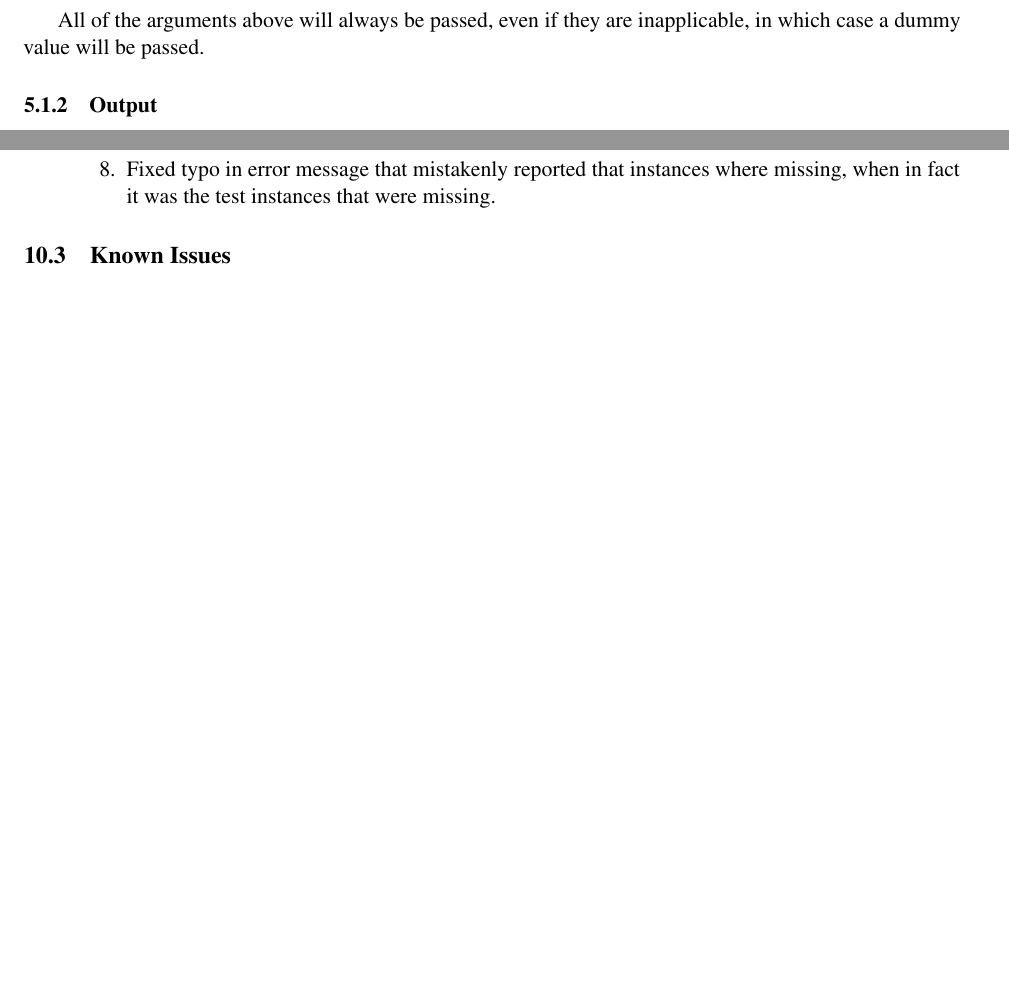
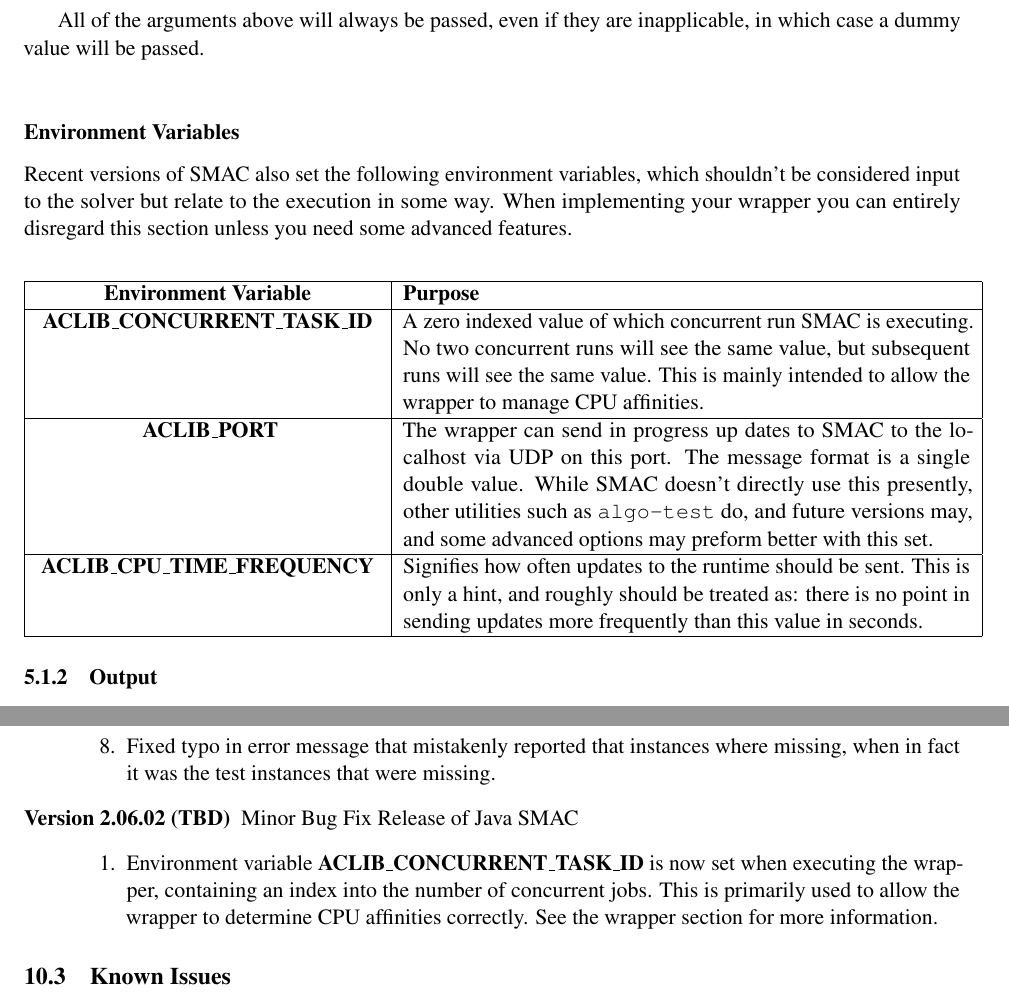
Before and after one commit to SJrX/SMAC, a LaTeX document (doc/tex/manual.tex, which reads doc/tex/wrapper.tex): two parts of pages 15 and 30 of 53 before the commit and two parts of pages 15 and 31 of 54 after it, joined at a grey line, cut so that both start at the same text, the shorter picture padded with empty space. Compiled offline with pdfLaTeX.

Commit message:
RESOLVED - # 1898: Set an Environment Variable Identifying the Number of Run. https://mantis.sjrx.net/view.php?id=1898

```diff
--- a/doc/tex/manual.tex
+++ b/doc/tex/manual.tex
@@ -191,6 +191,11 @@ Value & Error Name & Description \\
                       \textsc{Note:} This state may be corrupted for a variety of reasons, and even if it is written correctly you may not be able to restore it properly as the snap shot may be from the middle of an iteration.
                      \item Fixed typo in error message that mistakenly reported that instances where missing, when in fact it was the test instances that were missing.
                   \end{enumerate}
+
+          \item[Version 2.06.02 (TBD)] Minor Bug Fix Release of Java SMAC
+          	\begin{enumerate}
+          		\item Environment variable \textbf{ACLIB\_CONCURRENT\_TASK\_ID} is now set when executing the wrapper, containing an index into the number of concurrent jobs. This is primarily used to allow the wrapper to determine CPU affinities correctly. See the wrapper section for more information.
+          	\end{enumerate}
 	\end{description}
 \subsection{Known Issues}
 
--- a/doc/tex/wrapper.tex
+++ b/doc/tex/wrapper.tex
@@ -46,7 +46,25 @@ each parameter is:\\
 
 \end{description}
 
-All of the arguments above will always be passed, even if they are inapplicable, in which case a dummy value will be passed.
+All of the arguments above will always be passed, even if they are inapplicable, in which case a dummy value will be passed. \\
+\subsubsection*{Environment Variables}
+Recent versions of SMAC also set the following environment variables, which shouldn't be considered input to the solver but  relate to the execution in some way. When implementing your wrapper you can entirely disregard this section unless you need some advanced features.
+
+\begin{center}
+\begin{tabular}{| c | p{10cm} |}
+\hline
+\textbf{Environment Variable} & \textbf{Purpose} \\
+\hline
+\textbf{ ACLIB\_CONCURRENT\_TASK\_ID } &  A zero indexed value of which concurrent run SMAC is executing. No two concurrent runs will see the same value, but subsequent runs will see the same value. This is mainly intended to allow the wrapper to manage CPU affinities. \\
+\hline
+\textbf{ ACLIB\_PORT} & The wrapper can send in progress up dates to SMAC to the localhost via UDP on this port. The message format is a single double value. While SMAC doesn't directly use this presently, other utilities such as \texttt{algo-test} do, and future versions may, and some advanced options may preform better with this set. \\
+\hline
+\textbf{ ACLIB\_CPU\_TIME\_FREQUENCY } & Signifies how often updates to the runtime should be sent. This is only a hint, and roughly should be treated as: there is no point in sending updates more frequently than this value in seconds. \\
+\hline
+\end{tabular}
+\end{center}
+
+
 
 %%%%%%%%%%%%%%%%%%%%%%%%%%%%%%%%%%%%%%%%%%%%%%%%%%%%%%%%%%%%%%%%%%%%
 \subsubsection{Output}\label{sec:wrapper_output}
```
